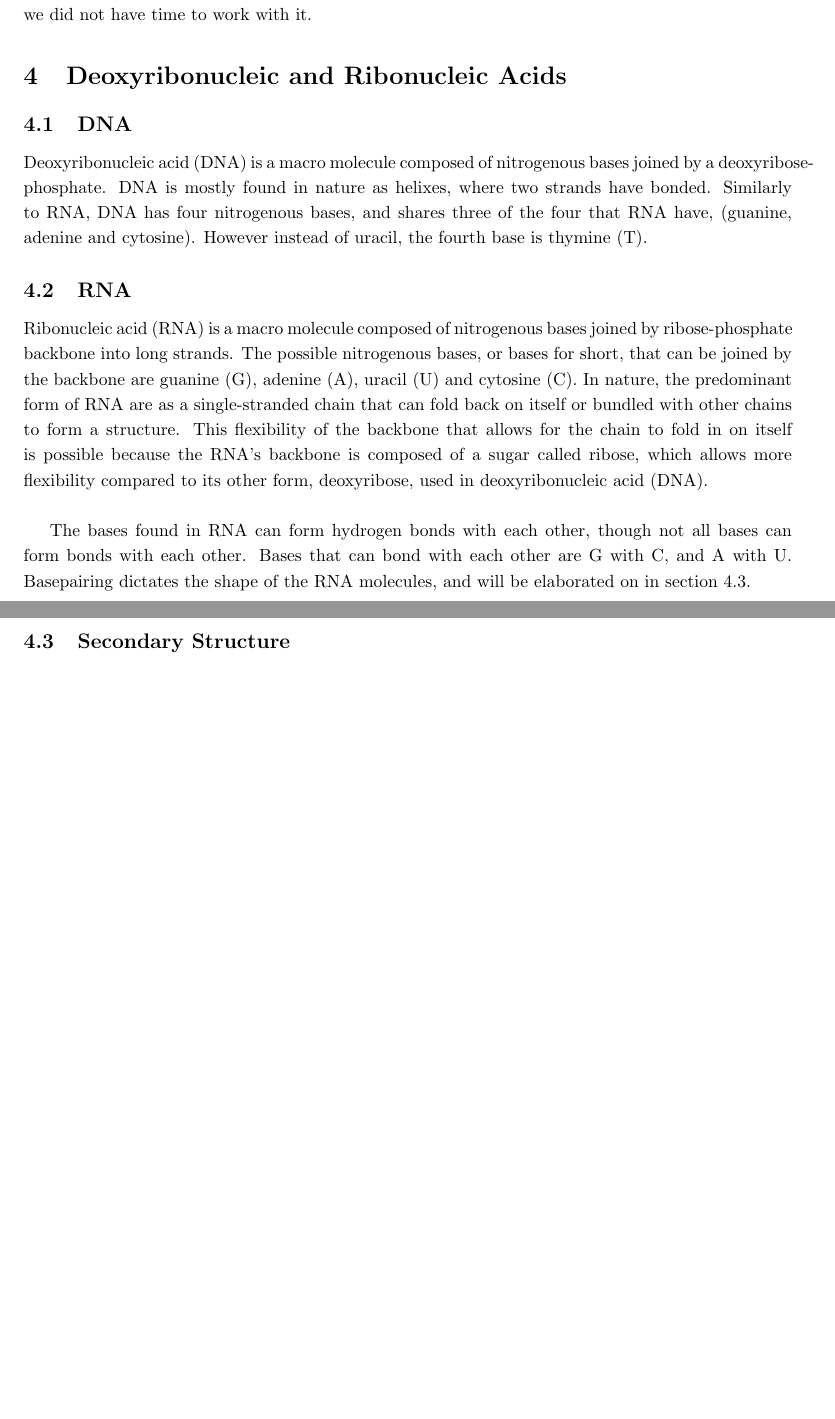
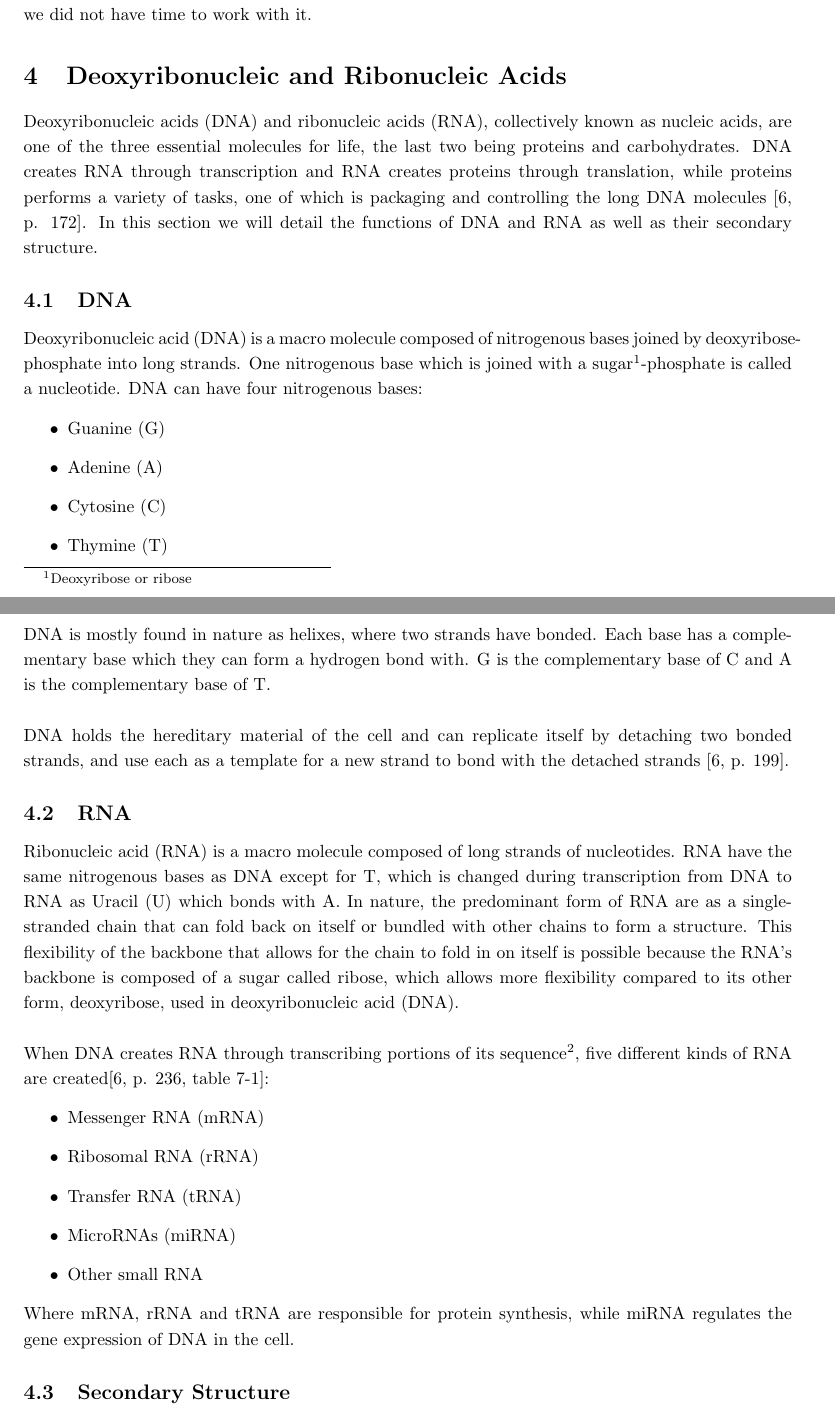
Before and after one commit to smaibom/bach_2015, a LaTeX paper (Rapport/main.tex, which reads Rapport/Preliminaries/Biology.tex): two parts of pages 5 and 6 of 27, joined at a grey line, cut so that both start at the same text, the shorter picture padded with empty space. Compiled offline with pdfLaTeX.

Commit message:
biology update

```diff
--- a/Rapport/Preliminaries/Biology.tex
+++ b/Rapport/Preliminaries/Biology.tex
@@ -1,40 +1,51 @@
-\section{Deoxyribonucleic and Ribonucleic Acids}%TODO: REWRITE THIS INTRO
-
-\begin{comment}
-Nucleic acids are one of the building blocks of life, and are composed of a
-backbone made of a type of sugar, with bases that can bond with one another.
-A series of these bases on a backbone is called a sequence. The
-type of sugar as well as the bases depends on the nucleic acid.
-\end{comment}
-
+\section{Deoxyribonucleic and Ribonucleic Acids}
+Deoxyribonucleic acids (DNA) and ribonucleic acids (RNA), collectively known as
+nucleic acids, are one of the three
+essential molecules for life, the last two being proteins and carbohydrates.
+DNA creates RNA through transcription and RNA creates proteins through
+translation, while proteins performs a variety of tasks, one
+of which is packaging and controlling the long DNA molecules~\cite[p. 172]{alberts}.
+In this section we will detail the functions of DNA and RNA as well as their
+secondary structure.
 \subsection{DNA}
-%TODO: SAY WHAT DNA IS ALL ABOUT. MAYBE REARRANGE AND PUT SOME OF RNA HERE
 Deoxyribonucleic acid (DNA) is a macro molecule composed of nitrogenous bases
-joined by a deoxyribose-phosphate. DNA is mostly found in nature as helixes,
-where two strands have bonded. Similarly to RNA, DNA has four nitrogenous
-bases, and shares three of the four that RNA have, (guanine, adenine and cytosine).
-However instead of uracil, the fourth base is thymine (T).
-%Source: http://en.wikipedia.org/wiki/DNA accessed 18/05-2015 12:28
-
-\subsection{RNA} %NEEDS FIGURES
-%TODO: WRITE ABOUT DIFFERENT KINDS OF RNA
-Ribonucleic acid (RNA) is a macro molecule composed of nitrogenous
-bases joined by ribose-phosphate backbone into long strands.
-The possible nitrogenous bases, or bases for short,
-that can be joined by the backbone are guanine (G), adenine (A), uracil (U)
-and cytosine (C). In nature, the predominant form of RNA are as a
-single-stranded chain that can fold back on itself or bundled with other chains
-to form a structure. This flexibility of the backbone that allows for the chain
-to fold in on itself is possible because the RNA's backbone is composed of a
-sugar called ribose, which allows more flexibility compared to its other form,
-deoxyribose, used in deoxyribonucleic acid (DNA).\\
-
-The bases found in RNA can form hydrogen bonds with each other, though not all
-bases can form bonds with each other. Bases that can bond with each other are
-G with C, and A with U. Basepairing dictates
-the shape of the RNA molecules, and will be elaborated on in section~\ref{structs}.
-%Source: http://en.wikipedia.org/wiki/RNA accessed 18/05-2015 12:10
-
+joined by deoxyribose-phosphate into long strands. One nitrogenous base which
+is joined with a sugar\footnote{Deoxyribose or ribose}-phosphate is called a
+nucleotide. DNA can have four nitrogenous bases:
+\begin{itemize}
+\item Guanine (G)
+\item Adenine (A)
+\item Cytosine (C)
+\item Thymine (T)
+\end{itemize}
+DNA is mostly found in nature as helixes, where two strands have bonded. Each
+base has a complementary base which they can form a hydrogen bond with.
+G is the complementary base of C and A is the complementary base of T.\\\\
+DNA holds the hereditary material of the cell and can replicate itself by
+detaching two bonded strands, and use each as a template for a new strand
+to bond with the detached strands~\cite[p. 199]{alberts}.
+\subsection{RNA}
+Ribonucleic acid (RNA) is a macro molecule composed of long strands of
+nucleotides. RNA have the same nitrogenous bases as DNA except for T, which is
+changed during transcription from DNA to RNA as Uracil (U) which bonds with
+A. In nature, the predominant form of RNA are as a single-stranded chain that
+can fold back on itself or bundled with other chains to form a structure. This
+flexibility of the backbone that allows for the chain to fold in on itself is
+possible because the RNA's backbone is composed of a sugar called ribose, which
+allows more flexibility compared to its other form, deoxyribose, used in
+deoxyribonucleic acid (DNA).\\\\
+When DNA creates RNA through transcribing portions of its sequence\footnote{A
+sequence is a succession of nucleotides}, five different kinds of RNA are
+created\cite[p. 236, table 7-1]{alberts}:
+\begin{itemize}
+\item Messenger RNA (mRNA)
+\item Ribosomal RNA (rRNA)
+\item Transfer RNA (tRNA)
+\item MicroRNAs (miRNA)
+\item Other small RNA
+\end{itemize}
+Where mRNA, rRNA and tRNA are responsible for protein synthesis, while miRNA
+regulates the gene expression of DNA in the cell.
 \subsection{Secondary Structure}\label{structs}
 The secondary structure of DNA and RNA describes how the bases of the
 strand has bonded to itself. The secondary structure can change if
```
Also changed, not shown: Rapport/References/references.bib (+1 -1 lines), Rapport/main.pdf (deleted), 1 other file.
